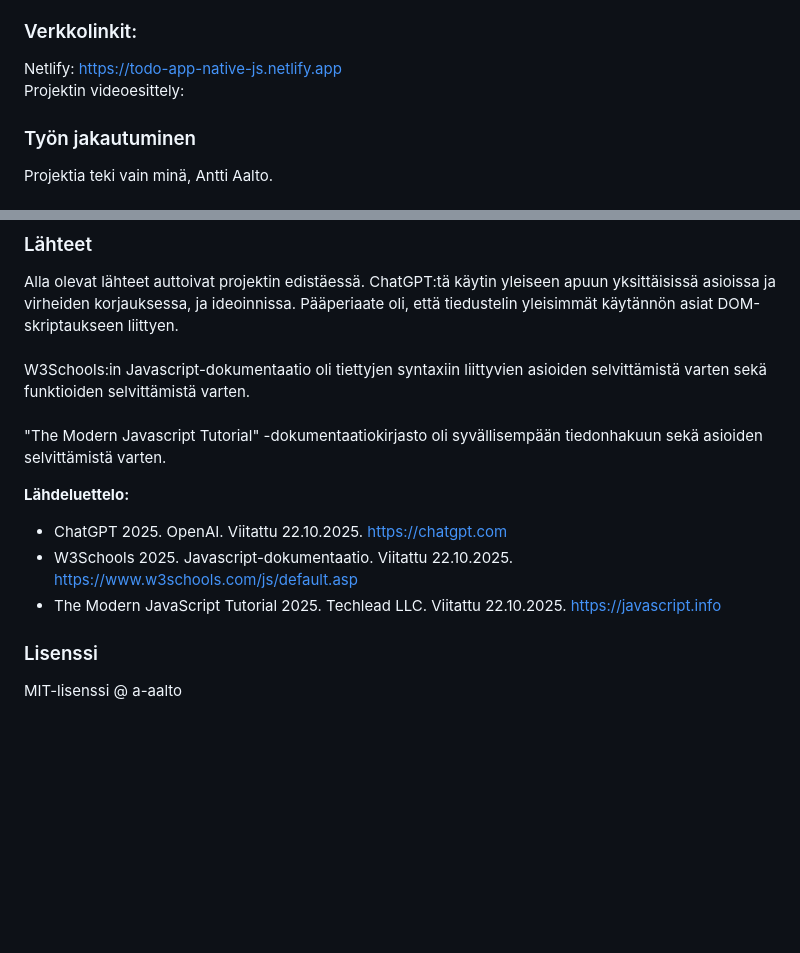
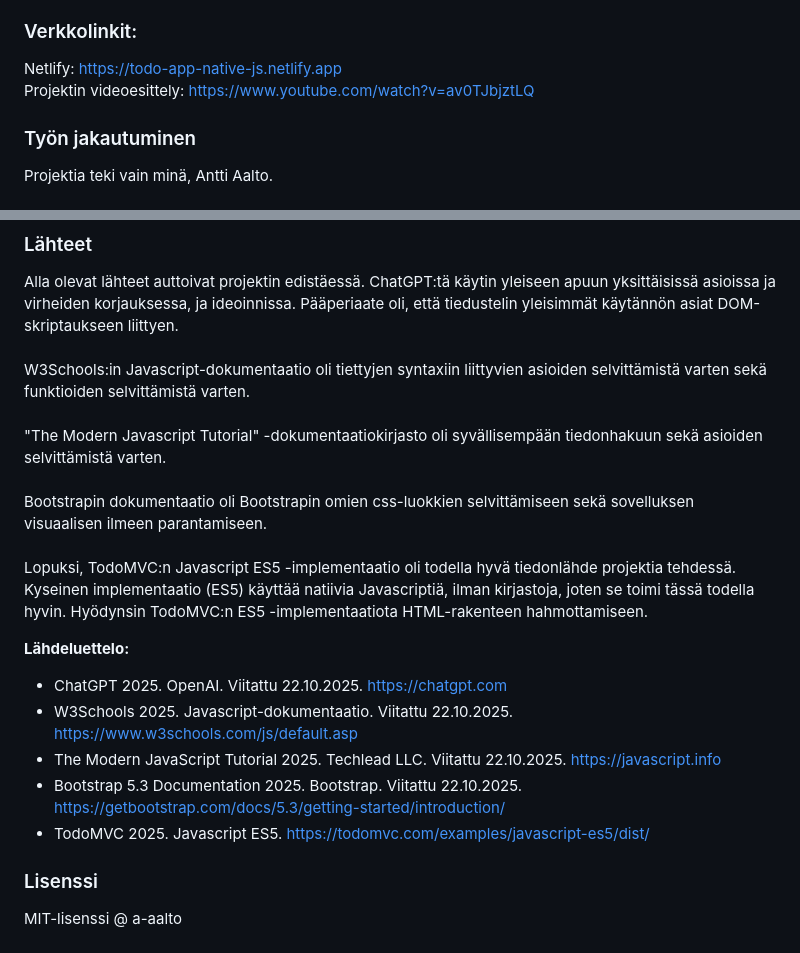
Before and after one commit to a-aalto/todo-app, a Markdown page: README.md, 2 parts joined by grey strips. Drawn GitHub-style; blank space fills up the shorter version.

Commit message:
Added more content to the sources. Added additional links.

```diff
--- a/README.md
+++ b/README.md
@@ -5,7 +5,7 @@ Projekti on toteutettu Laurea-ammattikorkeakoulun kurssilla "Web-sovellusten keh
 
 ### Verkkolinkit:
 Netlify: https://todo-app-native-js.netlify.app<br>
-Projektin videoesittely:
+Projektin videoesittely: https://www.youtube.com/watch?v=av0TJbjztLQ
 
 ### Työn jakautuminen
 Projektia teki vain minä, Antti Aalto.
@@ -41,12 +41,16 @@ HTML5 projektin rakenteeseen, CSS (bootsrap) estetiikkaan ja Javascript sovelluk
 Alla olevat lähteet auttoivat projektin edistäessä. ChatGPT:tä käytin yleiseen apuun yksittäisissä asioissa ja virheiden korjauksessa, ja ideoinnissa.
 Pääperiaate oli, että tiedustelin yleisimmät käytännön asiat DOM-skriptaukseen liittyen.<br><br>
 W3Schools:in Javascript-dokumentaatio oli tiettyjen syntaxiin liittyvien asioiden selvittämistä varten sekä funktioiden selvittämistä varten.<br><br>
-"The Modern Javascript Tutorial" -dokumentaatiokirjasto oli syvällisempään tiedonhakuun sekä asioiden selvittämistä varten.<br>
+"The Modern Javascript Tutorial" -dokumentaatiokirjasto oli syvällisempään tiedonhakuun sekä asioiden selvittämistä varten.<br><br>
+Bootstrapin dokumentaatio oli Bootstrapin omien css-luokkien selvittämiseen sekä sovelluksen visuaalisen ilmeen parantamiseen.<br><br>
+Lopuksi, TodoMVC:n Javascript ES5 -implementaatio oli todella hyvä tiedonlähde projektia tehdessä. Kyseinen implementaatio (ES5) käyttää natiivia Javascriptiä, ilman kirjastoja, joten se toimi tässä todella hyvin. Hyödynsin TodoMVC:n ES5 -implementaatiota HTML-rakenteen hahmottamiseen.
 
 **Lähdeluettelo:**
 - ChatGPT 2025. OpenAI. Viitattu 22.10.2025. https://chatgpt.com
 - W3Schools 2025. Javascript-dokumentaatio. Viitattu 22.10.2025. https://www.w3schools.com/js/default.asp
 - The Modern JavaScript Tutorial 2025. Techlead LLC. Viitattu 22.10.2025. https://javascript.info
+- Bootstrap 5.3 Documentation 2025. Bootstrap. Viitattu 22.10.2025. https://getbootstrap.com/docs/5.3/getting-started/introduction/
+- TodoMVC 2025. Javascript ES5. https://todomvc.com/examples/javascript-es5/dist/
 
 ### Lisenssi
 MIT-lisenssi @ a-aalto
```
